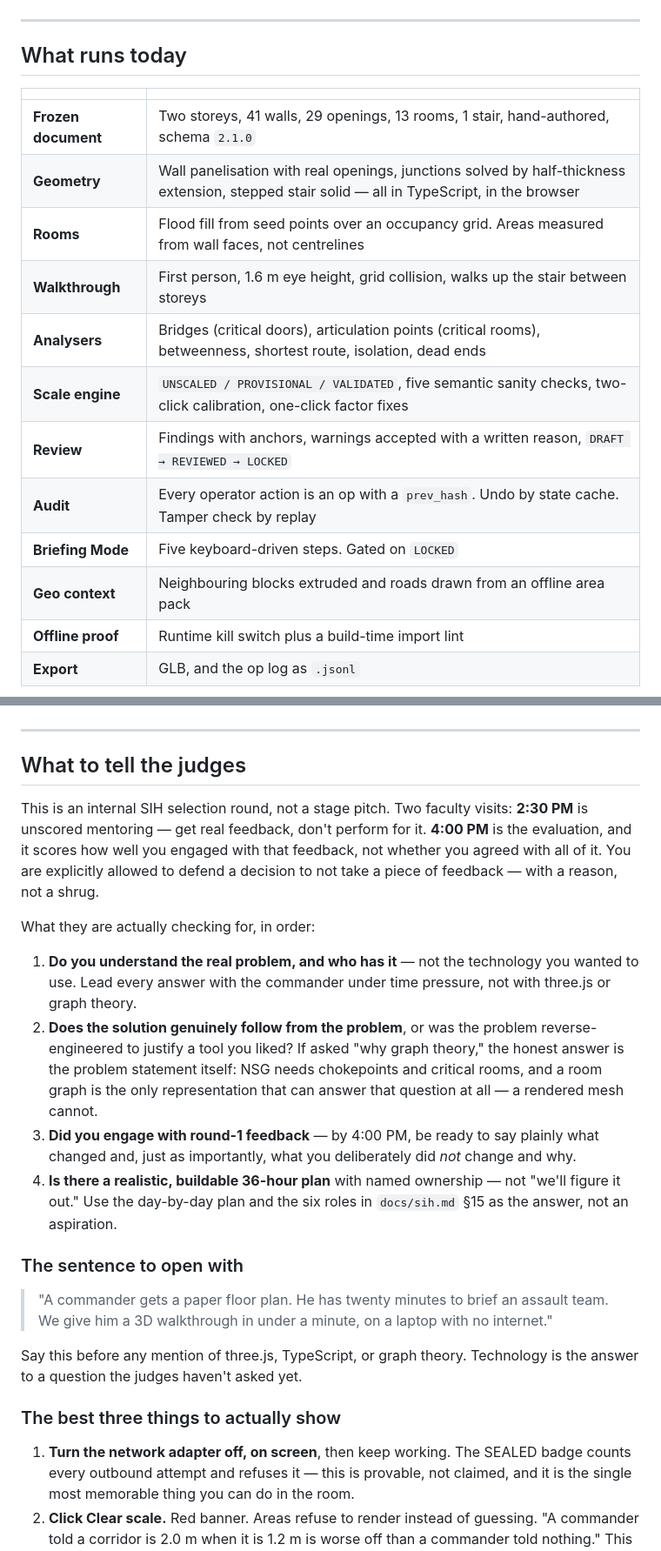
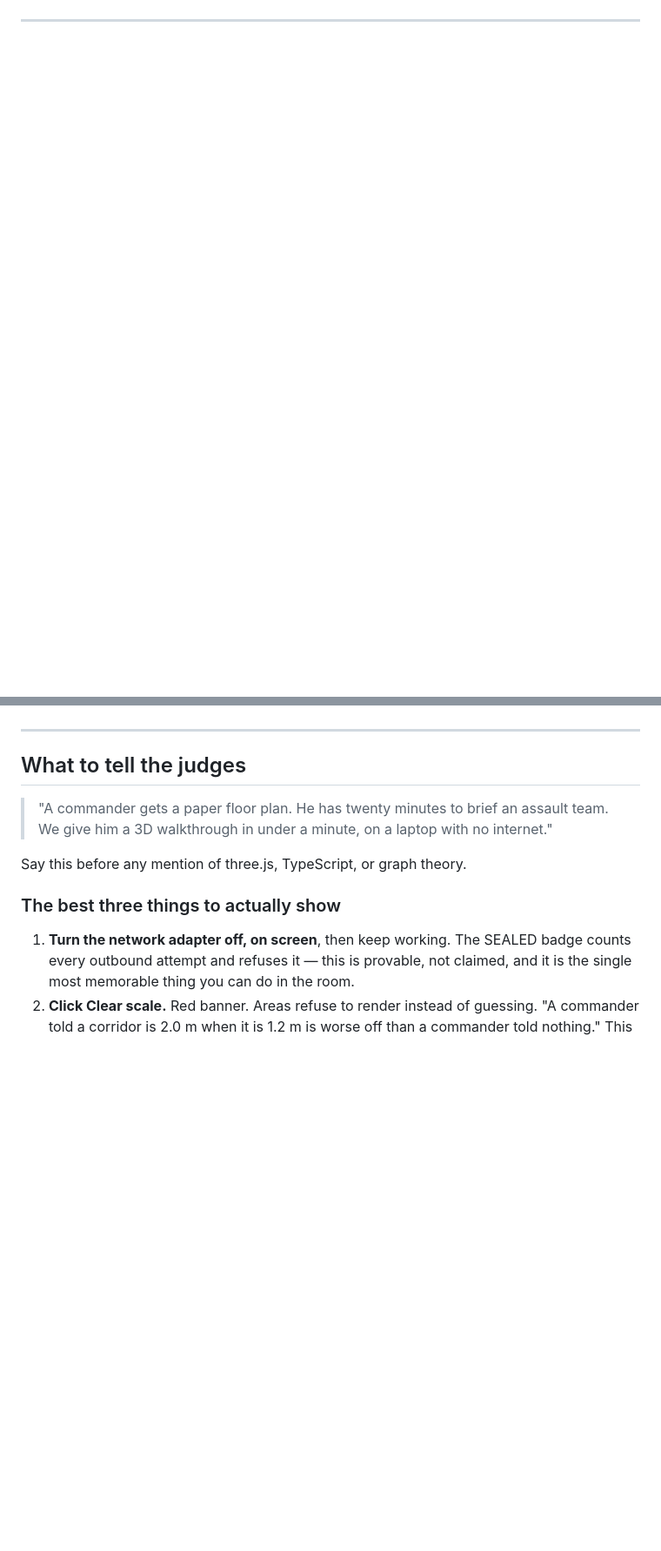
Before and after one commit to brightyorcerf/notMayasabha, a Markdown page: README.md, 2 parts joined by grey strips. Shown at 87% size. GitHub-like rendering; blank space fills up the shorter version.

```diff
--- a/README.md
+++ b/README.md
@@ -36,20 +28,2 @@ No API keys. No server. No network call at run time — the app refuses them and
 
 ---
-
-## What runs today
-
-| | |
-|---|---|
-| **Frozen document** | Two storeys, 41 walls, 29 openings, 13 rooms, 1 stair, hand-authored, schema `2.1.0` |
-| **Geometry** | Wall panelisation with real openings, junctions solved by half-thickness extension, stepped stair solid — all in TypeScript, in the browser |
-| **Rooms** | Flood fill from seed points over an occupancy grid. Areas measured from wall faces, not centrelines |
-| **Walkthrough** | First person, 1.6 m eye height, grid collision, walks up the stair between storeys |
-| **Analysers** | Bridges (critical doors), articulation points (critical rooms), betweenness, shortest route, isolation, dead ends |
-| **Scale engine** | `UNSCALED / PROVISIONAL / VALIDATED`, five semantic sanity checks, two-click calibration, one-click factor fixes |
-| **Review** | Findings with anchors, warnings accepted with a written reason, `DRAFT → REVIEWED → LOCKED` |
-| **Audit** | Every operator action is an op with a `prev_hash`. Undo by state cache. Tamper check by replay |
-| **Briefing Mode** | Five keyboard-driven steps. Gated on `LOCKED` |
-| **Geo context** | Neighbouring blocks extruded and roads drawn from an offline area pack |
-| **Offline proof** | Runtime kill switch plus a build-time import lint |
-| **Export** | GLB, and the op log as `.jsonl` |
-
@@ -157,36 +106,10 @@ instead of a picture — and once it's a graph, sixty years of graph theory is f
 
 ## What to tell the judges
 
-This is an internal SIH selection round, not a stage pitch. Two faculty visits:
-**2:30 PM** is unscored mentoring — get real feedback, don't perform for it. **4:00 PM**
-is the evaluation, and it scores how well you engaged with that feedback, not whether
-you agreed with all of it. You are explicitly allowed to defend a decision to not
-take a piece of feedback — with a reason, not a shrug.
-
-What they are actually checking for, in order:
-
-1. **Do you understand the real problem, and who has it** — not the technology you
-   wanted to use. Lead every answer with the commander under time pressure, not with
-   three.js or graph theory.
-2. **Does the solution genuinely follow from the problem**, or was the problem
-   reverse-engineered to justify a tool you liked? If asked "why graph theory," the
-   honest answer is the problem statement itself: NSG needs chokepoints and critical
-   rooms, and a room graph is the only representation that can answer that question
-   at all — a rendered mesh cannot.
-3. **Did you engage with round-1 feedback** — by 4:00 PM, be ready to say plainly
-   what changed and, just as importantly, what you deliberately did *not* change and
-   why.
-4. **Is there a realistic, buildable 36-hour plan** with named ownership — not "we'll
-   figure it out." Use the day-by-day plan and the six roles in `docs/sih.md` §15 as
-   the answer, not an aspiration.
-
-### The sentence to open with
-
 > "A commander gets a paper floor plan. He has twenty minutes to brief an assault
 > team. We give him a 3D walkthrough in under a minute, on a laptop with no internet."
 
-Say this before any mention of three.js, TypeScript, or graph theory. Technology is
-the answer to a question the judges haven't asked yet.
+Say this before any mention of three.js, TypeScript, or graph theory.
 
 ### The best three things to actually show
 
```
Also changed, not shown: other parts of README.md (+22 -70 lines).
